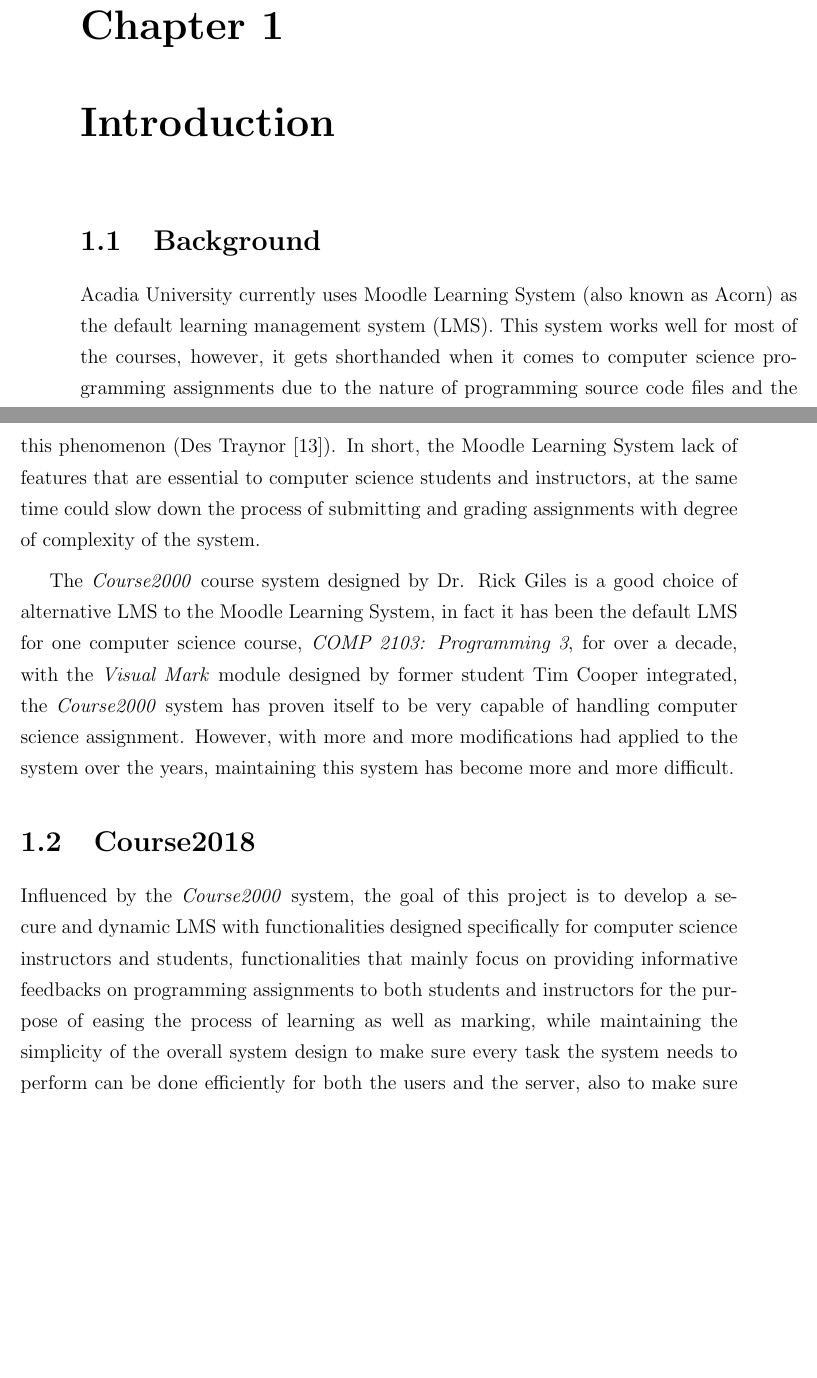
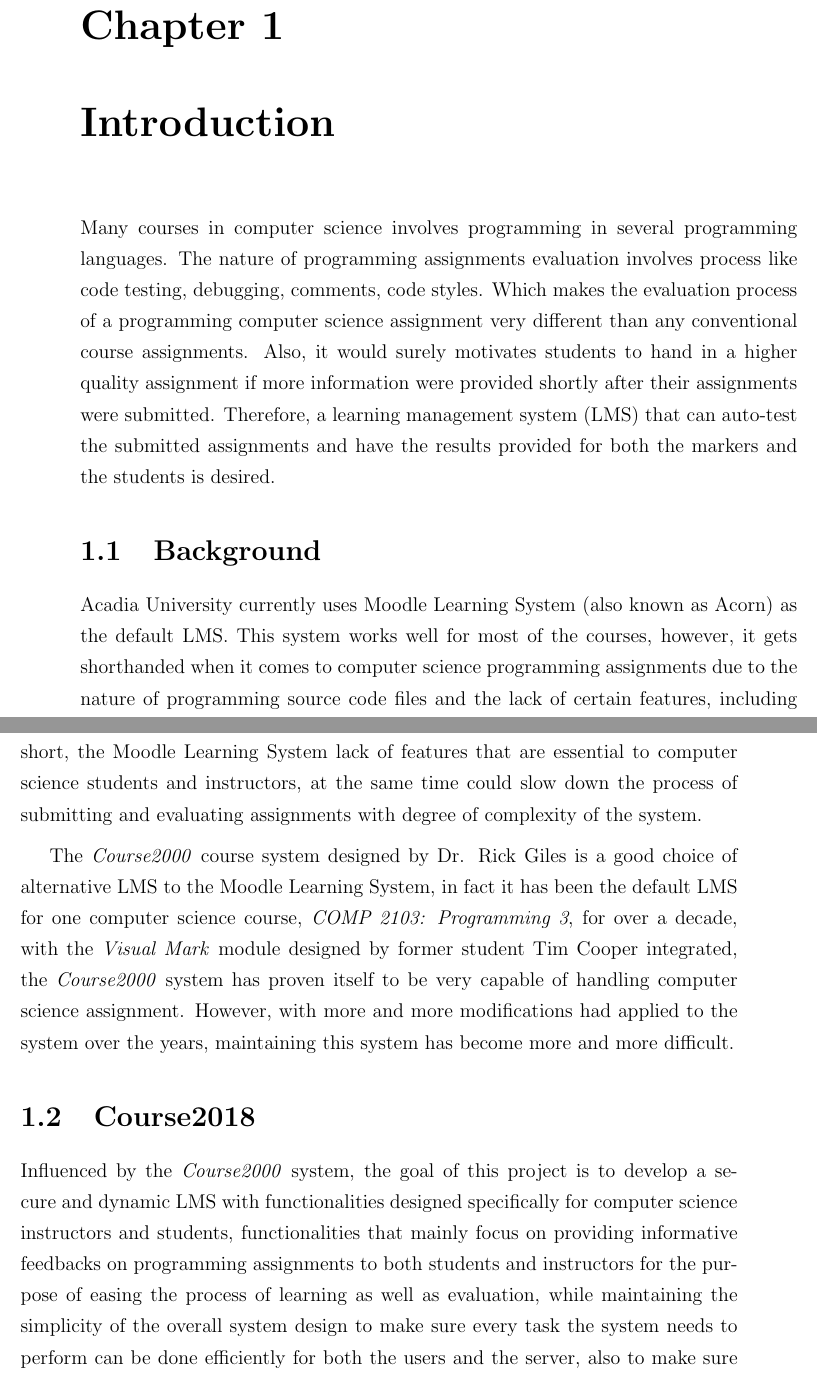
Before and after one commit to pacho2014/thesis, a LaTeX thesis (thesis.tex, which reads main/introduction.tex): two parts of pages 17 and 18 of 22, joined at a grey line, cut so that both start at the same text, the shorter picture padded with empty space. Compiled offline with pdfLaTeX; a LaTeX package or settings file that is missing is left out.

Commit message:
added an intro paragraph

```diff
--- a/main/introduction.tex
+++ b/main/introduction.tex
@@ -6,10 +6,23 @@
 \chapter{Introduction}
 \label{chap:INTRO}
 
+Many courses in computer science involves programming in several programming
+languages.
+The nature of programming assignments evaluation
+involves process like code testing, debugging, comments, code styles.
+Which makes the evaluation process of a programming computer science assignment
+very different than any conventional course assignments.
+Also, it would surely motivates students to hand in a higher quality assignment
+if more information were provided shortly after their assignments were
+submitted.
+Therefore, a learning management system (LMS) that can auto-test the
+submitted assignments and have the results provided for both the markers and
+the students is desired.
+
 \section{Background}
 
 Acadia University currently uses Moodle Learning System (also known as
-Acorn) as the default learning management system (LMS).
+Acorn) as the default LMS.
 This system works well for most of the courses, however, it gets
 shorthanded when it comes to computer science programming assignments due to
 the nature of programming source code files and the lack of certain
@@ -34,7 +47,7 @@
 \cite{msFeatureCreep}).
 In short, the Moodle Learning System lack of features that are essential
 to computer science students and instructors, at the same time could slow
-down the process of submitting and grading assignments with degree of
+down the process of submitting and evaluating assignments with degree of
 complexity of the system.
 
 \medskip
@@ -54,7 +67,7 @@
 computer science instructors and students, functionalities that mainly focus on
 providing informative feedbacks on programming assignments to both students
 and instructors for the purpose of easing the process of learning as well as
-marking, while maintaining the simplicity of
+evaluation, while maintaining the simplicity of
 the overall system design to make sure every task the system needs to
 perform can be done efficiently for both the users and the server, also to make
 sure that the future development and maintenance will not be too difficult.
```
Also changed, not shown: thesis.pdf, main/introduction.tex (2 more changed lines), 1 other file.
